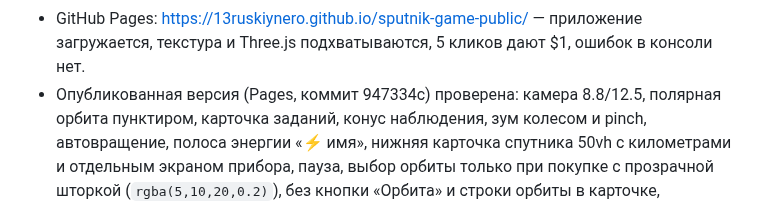
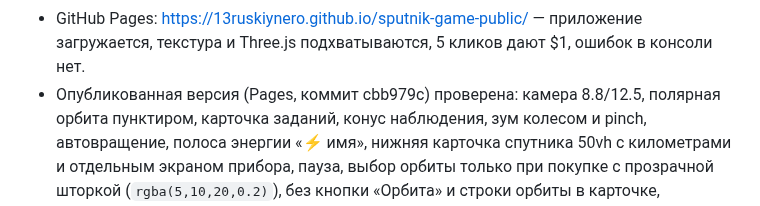
Before and after one commit to 13ruskiynero/sputnik-game-public, a Markdown page: docs/STATUS.md, the part around the change. Drawn GitHub-style.

Commit message:
mirror: 2026-10-18T09:28Z

```diff
--- a/docs/STATUS.md
+++ b/docs/STATUS.md
@@ -245,7 +245,7 @@ viewport 1280x800 и 390x844. Отдельно проверена сборка G
 - GitHub Pages: https://13ruskiynero.github.io/sputnik-game-public/ —
   приложение загружается, текстура и Three.js подхватываются, 5 кликов дают $1,
   ошибок в консоли нет.
-- Опубликованная версия (Pages, коммит 947334c) проверена: камера
+- Опубликованная версия (Pages, коммит cbb979c) проверена: камера
   8.8/12.5, полярная орбита пунктиром, карточка заданий, конус наблюдения,
   зум колесом и pinch, автовращение, полоса энергии «⚡ имя», нижняя
   карточка спутника 50vh с километрами и отдельным экраном прибора,
```
